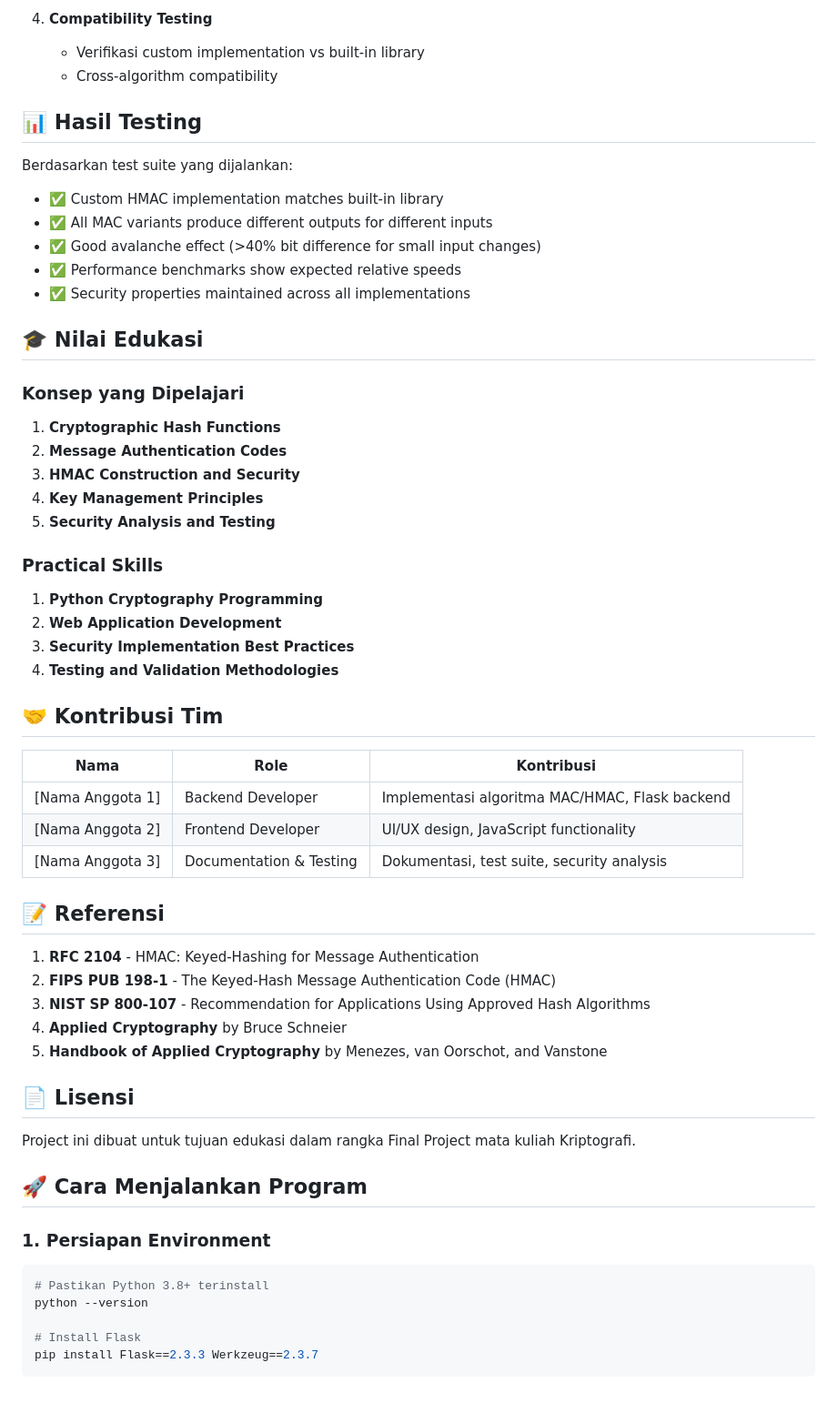
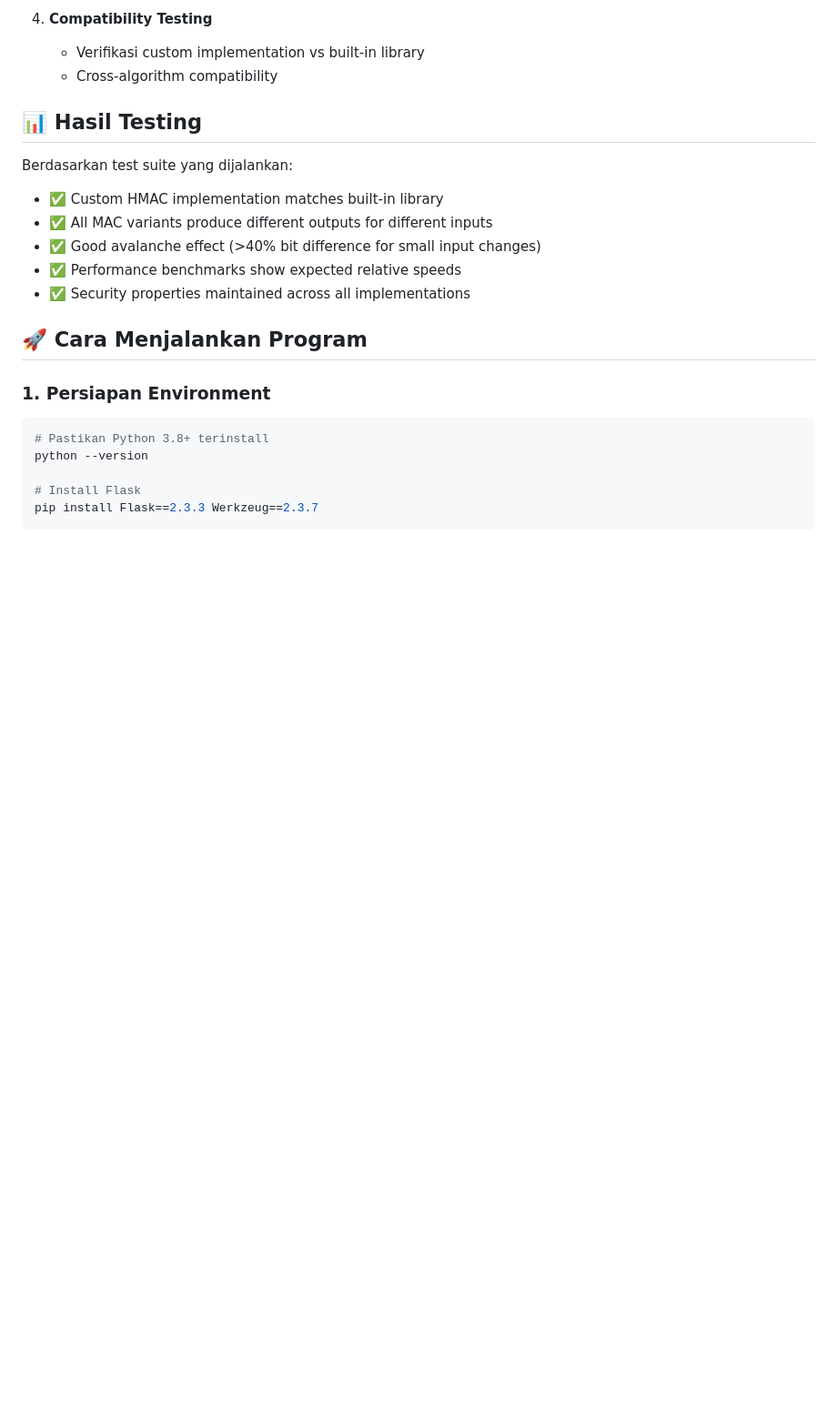
Before and after one commit to Kyfaiyya/FP-KriptoMAC-HMAC, a Markdown page: README.md, the part around the change. Shown at 91% size. Drawn GitHub-style; blank space fills up the shorter version.

```diff
--- a/README.md
+++ b/README.md
@@ -268,43 +268,6 @@ Berdasarkan test suite yang dijalankan:
 - ✅ Performance benchmarks show expected relative speeds
 - ✅ Security properties maintained across all implementations
 
-## 🎓 Nilai Edukasi
-
-### Konsep yang Dipelajari
-
-1. **Cryptographic Hash Functions**
-2. **Message Authentication Codes**
-3. **HMAC Construction and Security**
-4. **Key Management Principles**
-5. **Security Analysis and Testing**
-
-### Practical Skills
-
-1. **Python Cryptography Programming**
-2. **Web Application Development**
-3. **Security Implementation Best Practices**
-4. **Testing and Validation Methodologies**
-
-## 🤝 Kontribusi Tim
-
-| Nama             | Role                    | Kontribusi                                     |
-| ---------------- | ----------------------- | ---------------------------------------------- |
-| [Nama Anggota 1] | Backend Developer       | Implementasi algoritma MAC/HMAC, Flask backend |
-| [Nama Anggota 2] | Frontend Developer      | UI/UX design, JavaScript functionality         |
-| [Nama Anggota 3] | Documentation & Testing | Dokumentasi, test suite, security analysis     |
-
-## 📝 Referensi
-
-1. **RFC 2104** - HMAC: Keyed-Hashing for Message Authentication
-2. **FIPS PUB 198-1** - The Keyed-Hash Message Authentication Code (HMAC)
-3. **NIST SP 800-107** - Recommendation for Applications Using Approved Hash Algorithms
-4. **Applied Cryptography** by Bruce Schneier
-5. **Handbook of Applied Cryptography** by Menezes, van Oorschot, and Vanstone
-
-## 📄 Lisensi
-
-Project ini dibuat untuk tujuan edukasi dalam rangka Final Project mata kuliah Kriptografi.
-
 ## 🚀 Cara Menjalankan Program
 
 ### 1. **Persiapan Environment**
```
